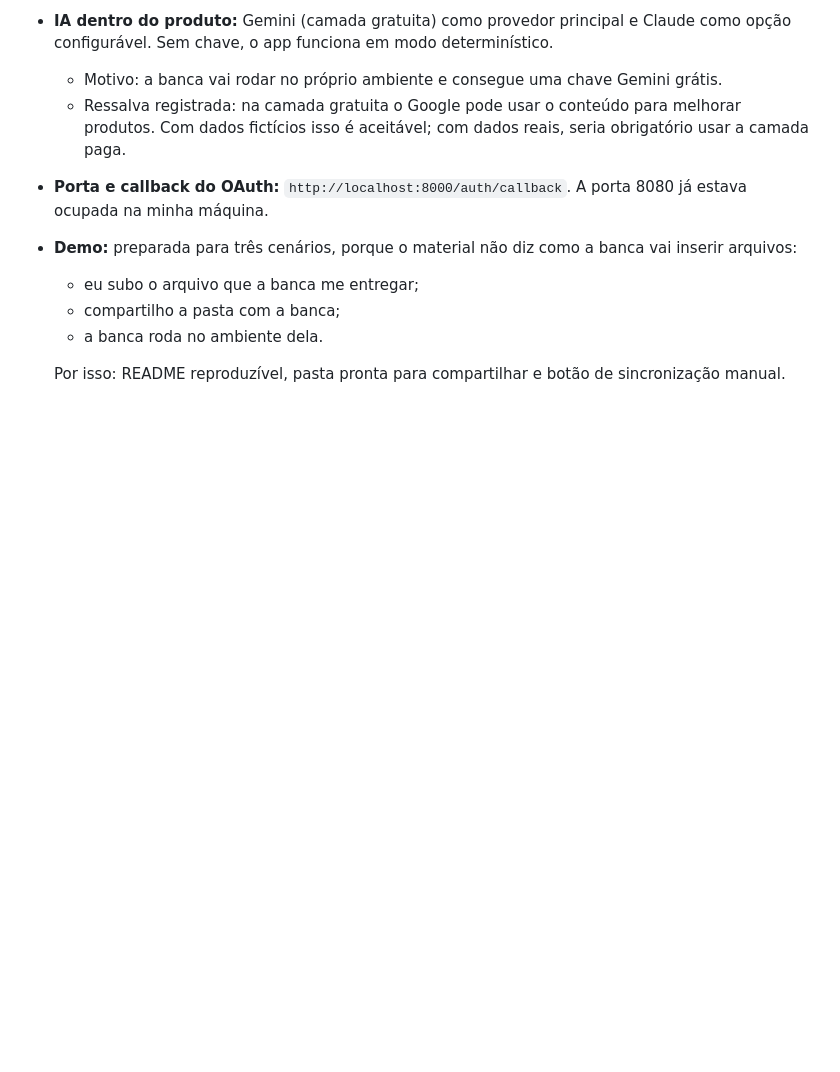
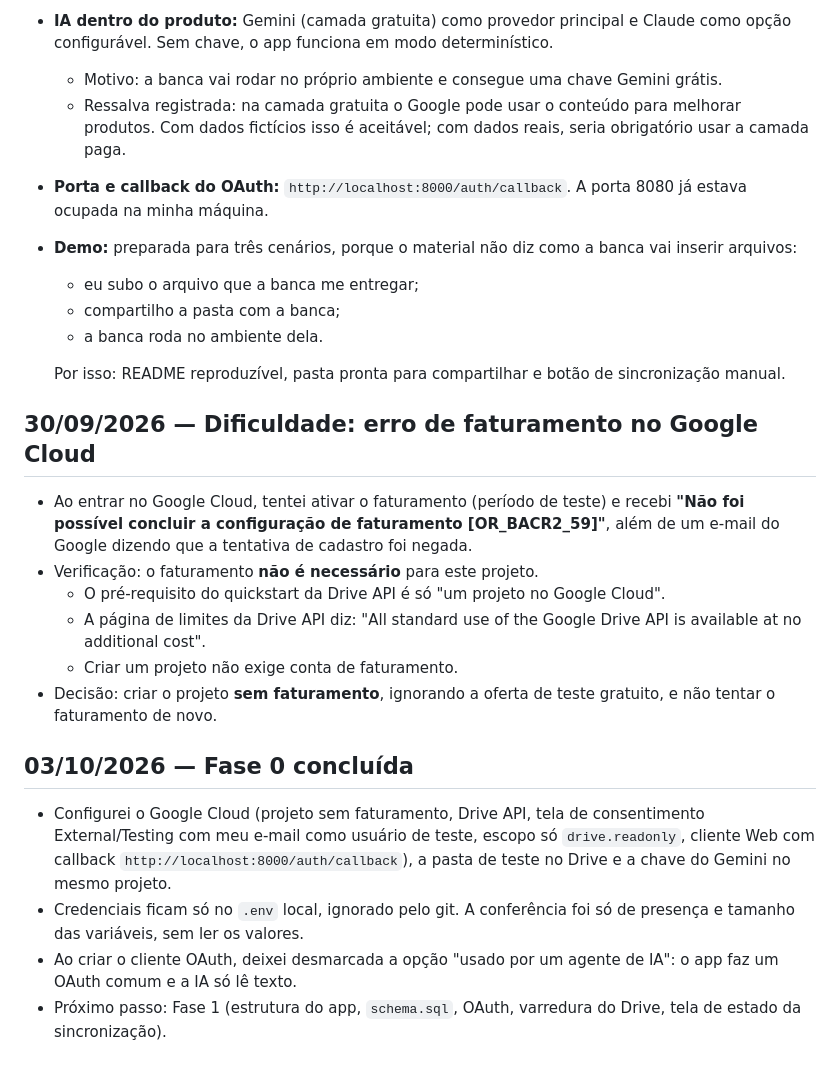
Before and after one commit to ViniMBlanco/lia-central-atividades, a Markdown page: docs/DIARIO_DE_BORDO.md, the part around the change. Rendered like a GitHub page; blank space fills up the shorter version.

Commit message:
Diário de bordo: Fase 0 concluída

```diff
--- a/docs/DIARIO_DE_BORDO.md
+++ b/docs/DIARIO_DE_BORDO.md
@@ -65,3 +65,19 @@ Lição: toda afirmação sobre o material precisa vir com arquivo e trecho. Pas
   - a banca roda no ambiente dela.
 
   Por isso: README reproduzível, pasta pronta para compartilhar e botão de sincronização manual.
+
+## 30/09/2026 — Dificuldade: erro de faturamento no Google Cloud
+
+- Ao entrar no Google Cloud, tentei ativar o faturamento (período de teste) e recebi **"Não foi possível concluir a configuração de faturamento [OR_BACR2_59]"**, além de um e-mail do Google dizendo que a tentativa de cadastro foi negada.
+- Verificação: o faturamento **não é necessário** para este projeto.
+  - O pré-requisito do quickstart da Drive API é só "um projeto no Google Cloud".
+  - A página de limites da Drive API diz: "All standard use of the Google Drive API is available at no additional cost".
+  - Criar um projeto não exige conta de faturamento.
+- Decisão: criar o projeto **sem faturamento**, ignorando a oferta de teste gratuito, e não tentar o faturamento de novo.
+
+## 03/10/2026 — Fase 0 concluída
+
+- Configurei o Google Cloud (projeto sem faturamento, Drive API, tela de consentimento External/Testing com meu e-mail como usuário de teste, escopo só `drive.readonly`, cliente Web com callback `http://localhost:8000/auth/callback`), a pasta de teste no Drive e a chave do Gemini no mesmo projeto.
+- Credenciais ficam só no `.env` local, ignorado pelo git. A conferência foi só de presença e tamanho das variáveis, sem ler os valores.
+- Ao criar o cliente OAuth, deixei desmarcada a opção "usado por um agente de IA": o app faz um OAuth comum e a IA só lê texto.
+- Próximo passo: Fase 1 (estrutura do app, `schema.sql`, OAuth, varredura do Drive, tela de estado da sincronização).
```
